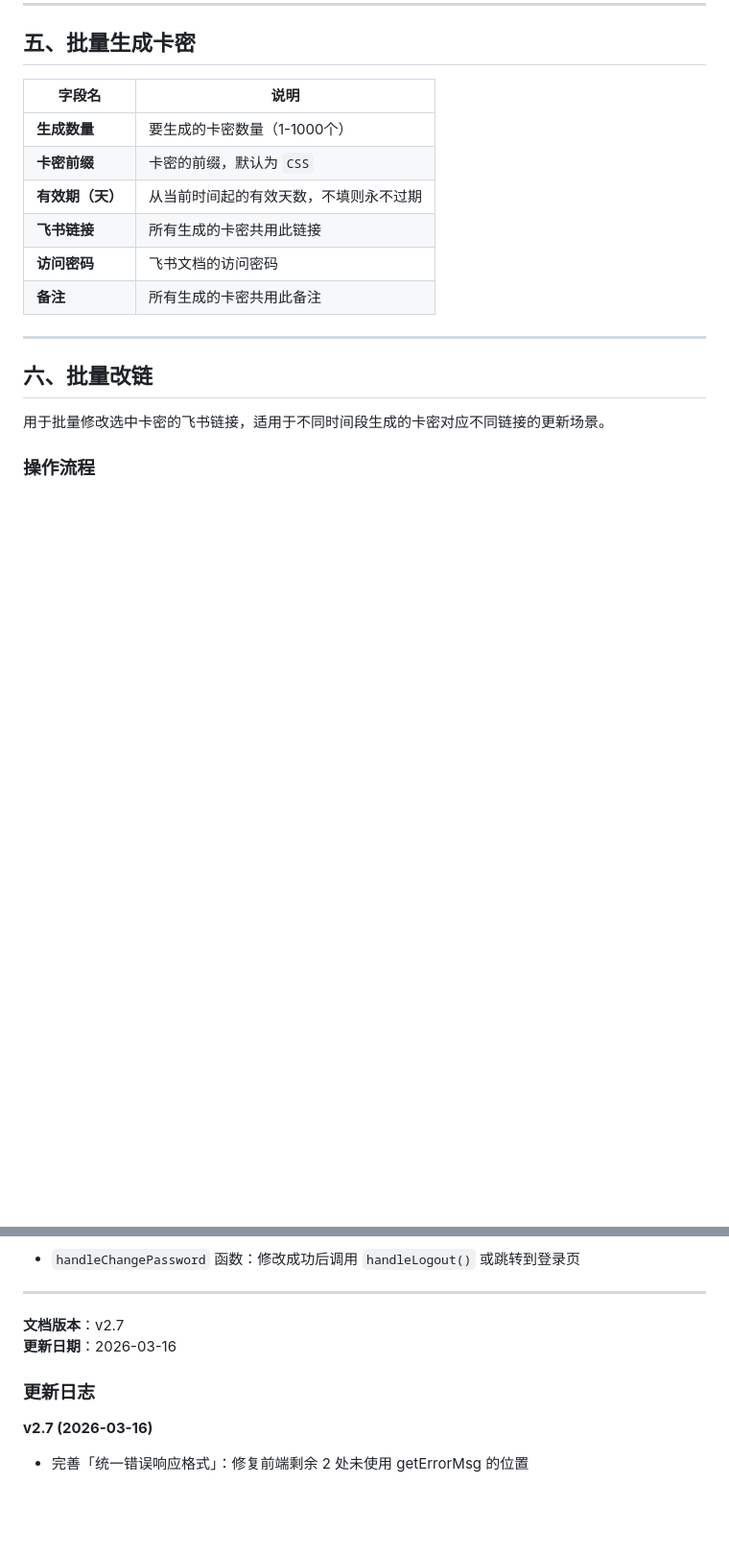
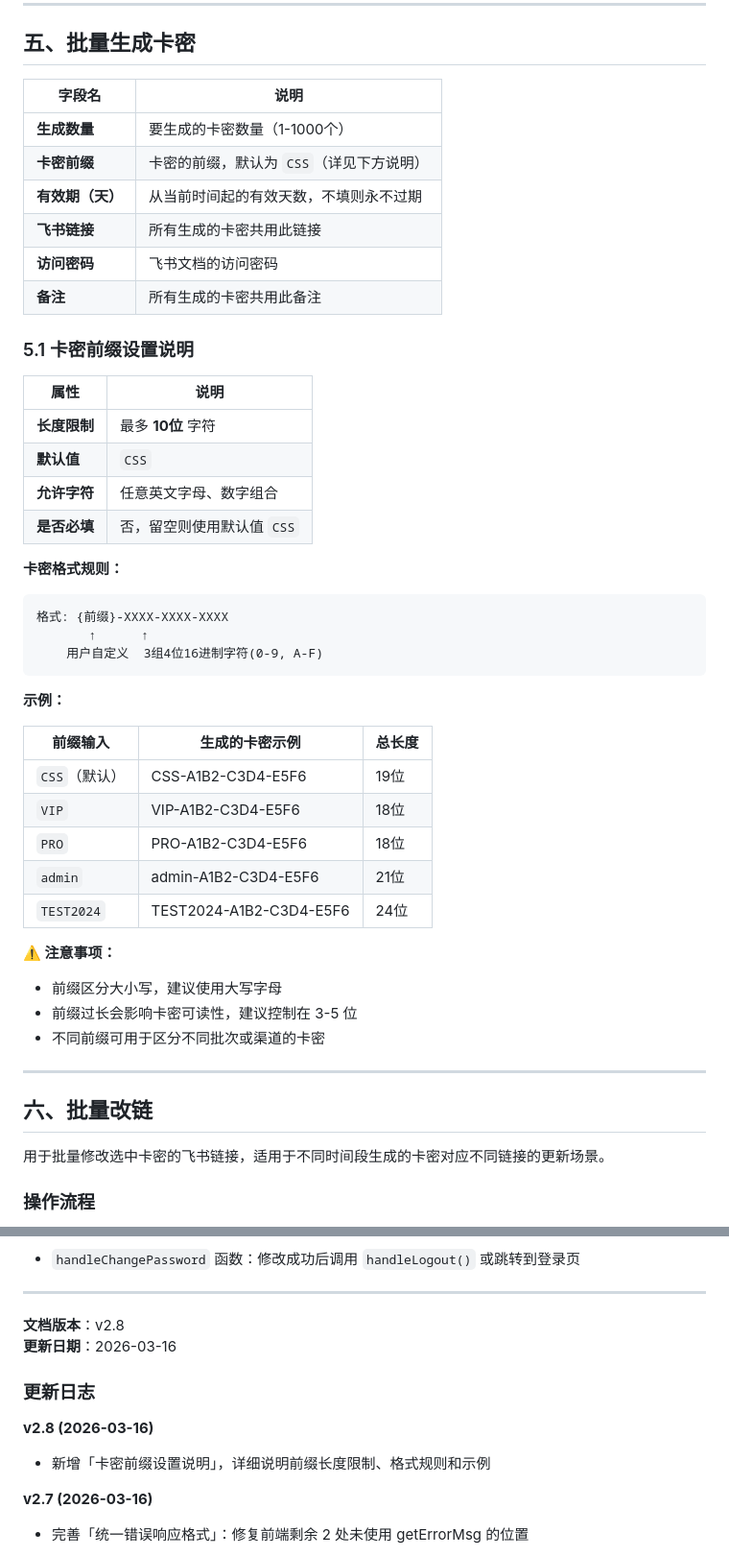
Before and after one commit to qjm150-afk/card-key-system, a Markdown page: docs/后台管理说明书.md, 2 parts joined by grey strips. Shown at 96% size. Drawn GitHub-style; blank space fills up the shorter version.

Commit message:
docs: 更新说明书-添加卡密前缀设置说明

````diff
--- a/docs/后台管理说明书.md
+++ b/docs/后台管理说明书.md
@@ -165,11 +165,42 @@ ADMIN_PASSWORD=你的新密码
 | 字段名 | 说明 |
 |-------|------|
 | **生成数量** | 要生成的卡密数量（1-1000个） |
-| **卡密前缀** | 卡密的前缀，默认为 `CSS` |
+| **卡密前缀** | 卡密的前缀，默认为 `CSS`（详见下方说明） |
 | **有效期（天）** | 从当前时间起的有效天数，不填则永不过期 |
 | **飞书链接** | 所有生成的卡密共用此链接 |
 | **访问密码** | 飞书文档的访问密码 |
 | **备注** | 所有生成的卡密共用此备注 |
+
+### 5.1 卡密前缀设置说明
+
+| 属性 | 说明 |
+|-----|------|
+| **长度限制** | 最多 **10位** 字符 |
+| **默认值** | `CSS` |
+| **允许字符** | 任意英文字母、数字组合 |
+| **是否必填** | 否，留空则使用默认值 `CSS` |
+
+**卡密格式规则：**
+```
+格式: {前缀}-XXXX-XXXX-XXXX
+       ↑      ↑
+    用户自定义  3组4位16进制字符(0-9, A-F)
+```
+
+**示例：**
+
+| 前缀输入 | 生成的卡密示例 | 总长度 |
+|---------|---------------|--------|
+| `CSS`（默认） | CSS-A1B2-C3D4-E5F6 | 19位 |
+| `VIP` | VIP-A1B2-C3D4-E5F6 | 18位 |
+| `PRO` | PRO-A1B2-C3D4-E5F6 | 18位 |
+| `admin` | admin-A1B2-C3D4-E5F6 | 21位 |
+| `TEST2024` | TEST2024-A1B2-C3D4-E5F6 | 24位 |
+
+**⚠️ 注意事项：**
+- 前缀区分大小写，建议使用大写字母
+- 前缀过长会影响卡密可读性，建议控制在 3-5 位
+- 不同前缀可用于区分不同批次或渠道的卡密
 
 ---
 
@@ -519,10 +550,13 @@ iframe 已添加 sandbox 属性，仅允许必要功能：
 
 ---
 
-**文档版本**：v2.7
+**文档版本**：v2.8
 **更新日期**：2026-03-16
 
 ### 更新日志
+
+**v2.8 (2026-03-16)**
+- 新增「卡密前缀设置说明」，详细说明前缀长度限制、格式规则和示例
 
 **v2.7 (2026-03-16)**
 - 完善「统一错误响应格式」：修复前端剩余 2 处未使用 getErrorMsg 的位置
````
